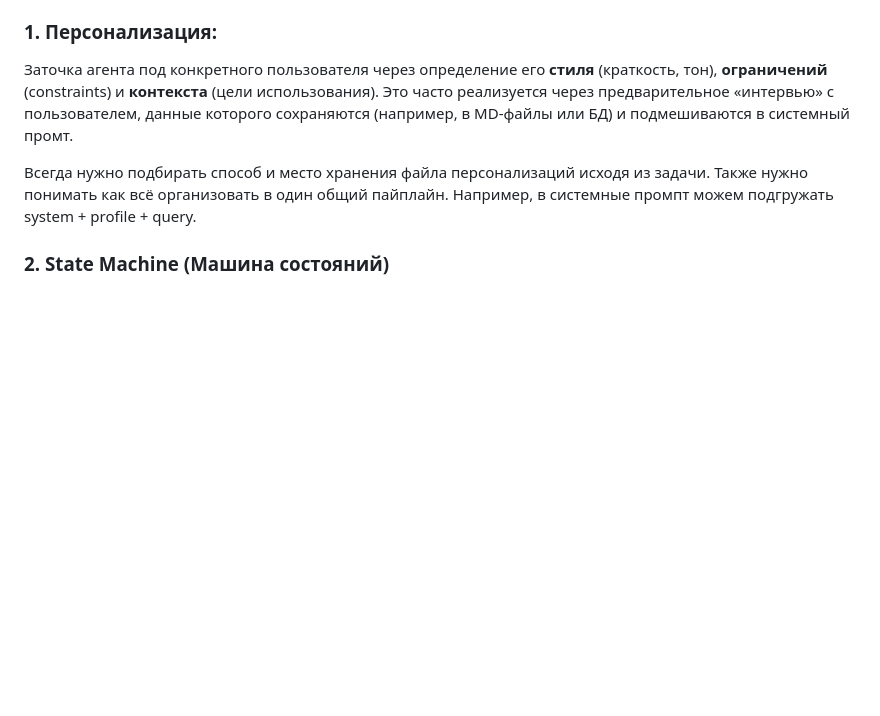
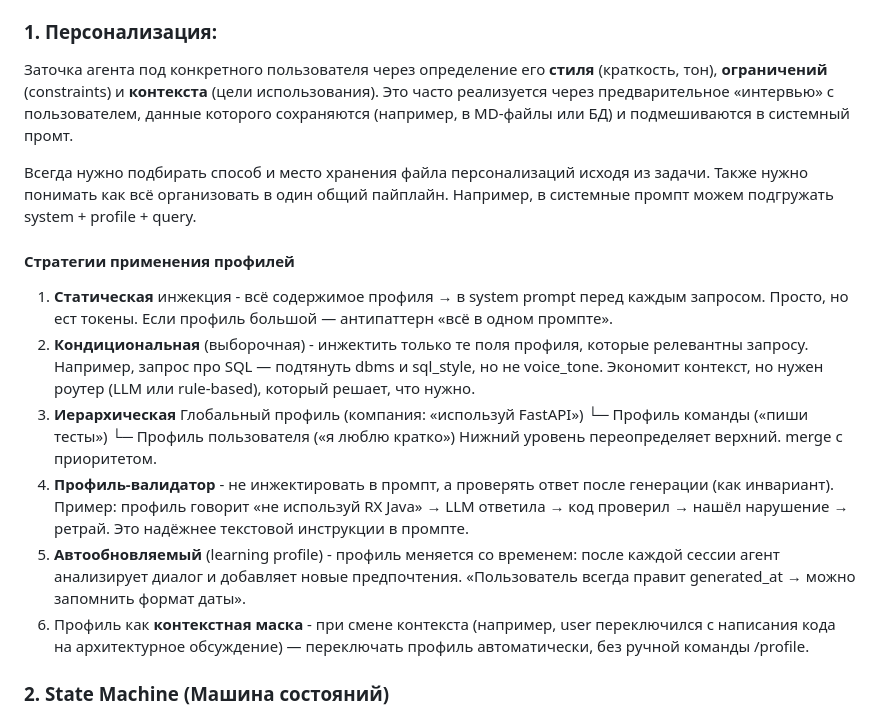
Before and after one commit to dpmn/ai-advent-challenge, a Markdown page: docs/lessions/week-03.md, the part around one of its changes. Rendered like a GitHub page; blank space fills up the shorter version.

Commit message:
fix: задание 2, неделя 3

```diff
--- a/docs/lessions/week-03.md
+++ b/docs/lessions/week-03.md
@@ -43,6 +43,19 @@
 
 Всегда нужно подбирать способ и место хранения файла персонализаций исходя из задачи.
 Также нужно понимать как всё организовать в один общий пайплайн. Например, в системные промпт можем подгружать system + profile + query.
+
+#### Стратегии применения профилей
+
+1. **Статическая** инжекция - всё содержимое профиля → в system prompt перед каждым запросом. Просто, но ест токены. Если профиль большой — антипаттерн «всё в одном промпте».
+2. **Кондициональная** (выборочная) - инжектить только те поля профиля, которые релевантны запросу. Например, запрос про SQL — подтянуть dbms и sql_style, но не voice_tone. Экономит контекст, но нужен роутер (LLM или rule-based), который решает, что нужно.
+3. **Иерархическая**
+Глобальный профиль (компания: «используй FastAPI»)
+  └─ Профиль команды («пиши тесты»)
+       └─ Профиль пользователя («я люблю кратко»)
+Нижний уровень переопределяет верхний. merge с приоритетом.
+4. **Профиль-валидатор** - не инжектировать в промпт, а проверять ответ после генерации (как инвариант). Пример: профиль говорит «не используй RX Java» → LLM ответила → код проверил → нашёл нарушение → ретрай. Это надёжнее текстовой инструкции в промпте.
+5. **Автообновляемый** (learning profile) - профиль меняется со временем: после каждой сессии агент анализирует диалог и добавляет новые предпочтения. «Пользователь всегда правит generated_at → можно запомнить формат даты».
+6. Профиль как **контекстная маска** - при смене контекста (например, user переключился с написания кода на архитектурное обсуждение) — переключать профиль автоматически, без ручной команды /profile.
 
 
 ### 2. State Machine (Машина состояний)
```
Also changed, not shown: other parts of docs/lessions/week-03.md (+1 -1 lines).
